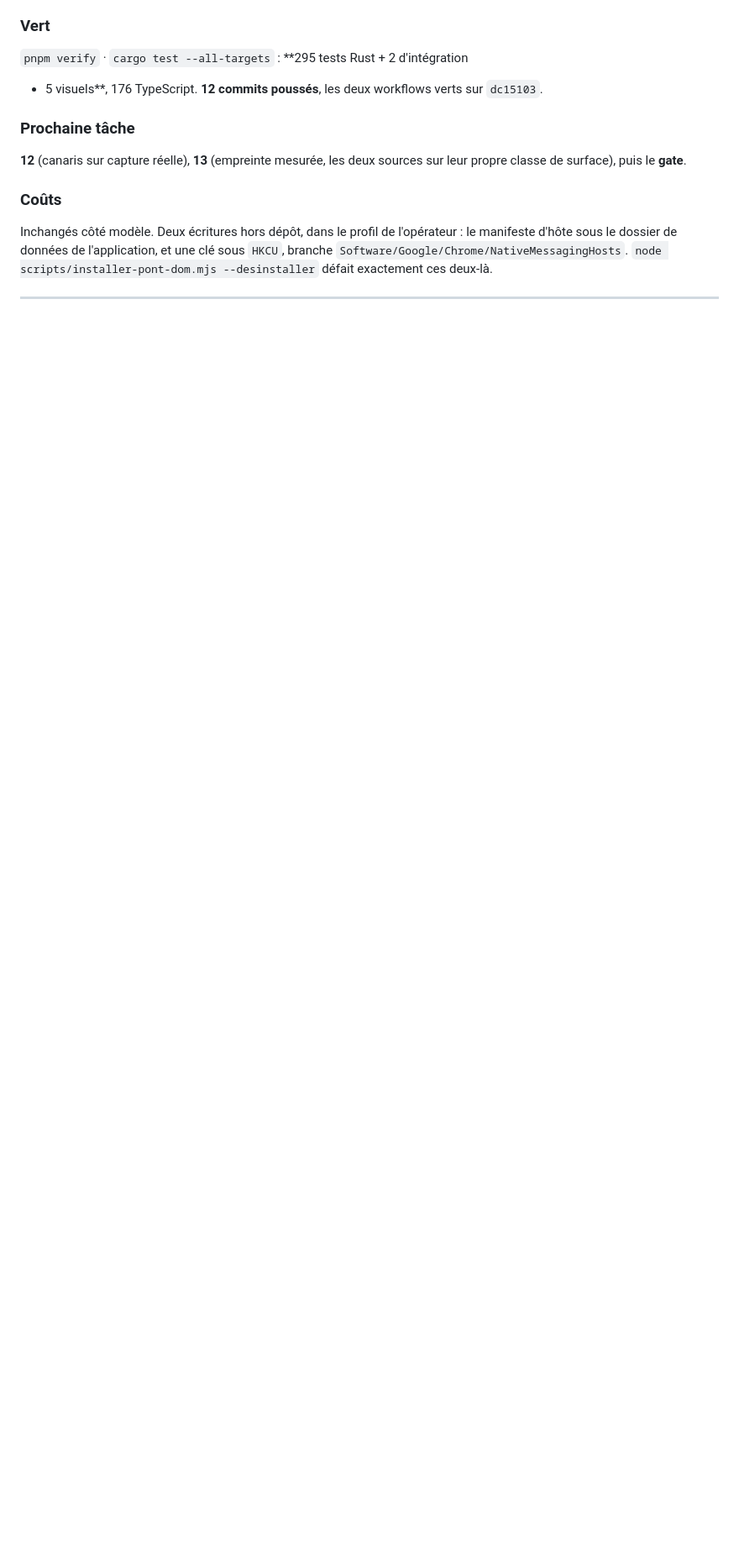
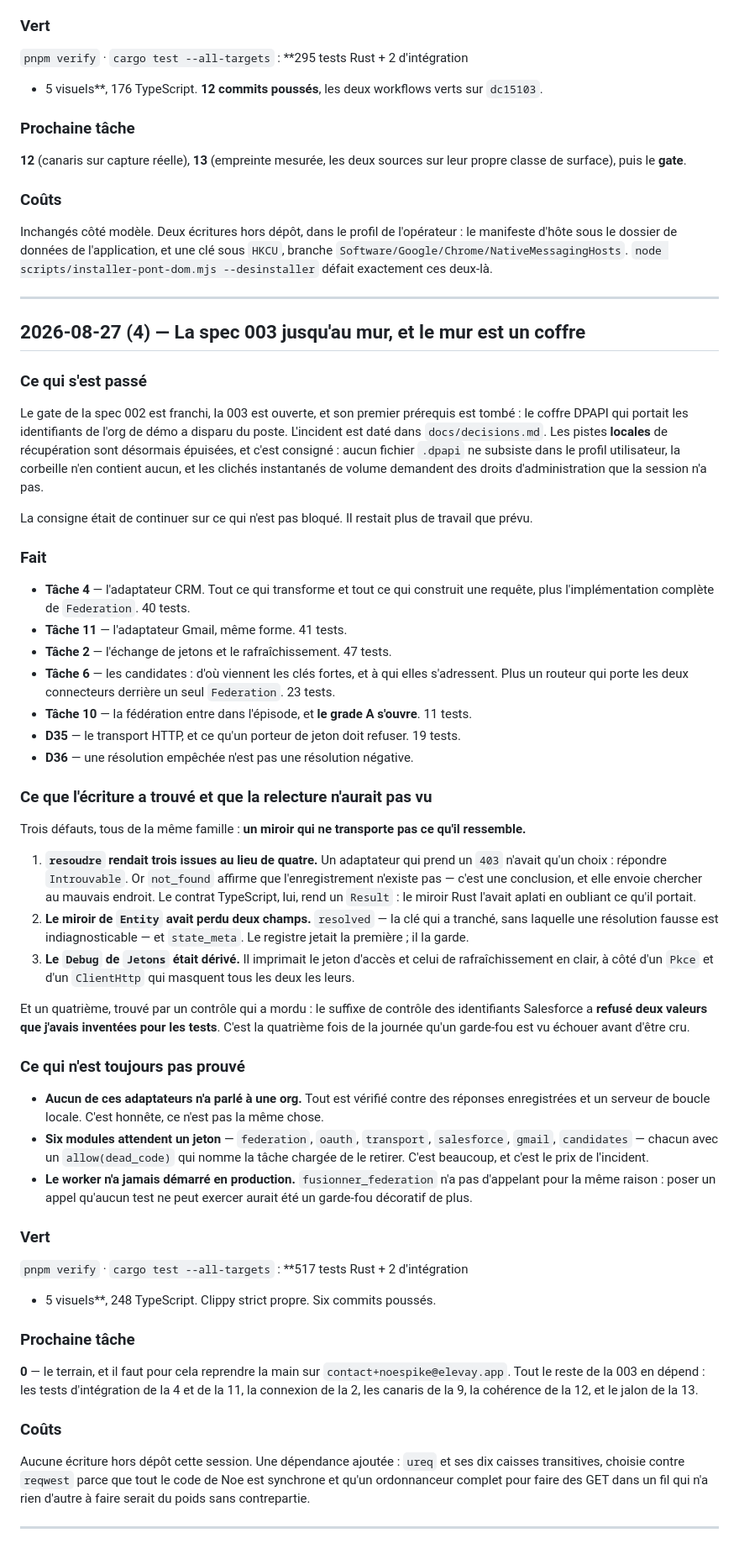
Before and after one commit to MartinPaviot/noe, a Markdown page: progress.md, the part around the change. Shown at 84% size. Drawn GitHub-style; blank space fills up the shorter version.

Commit message:
Journal de session, et le tableau des specs remis a jour
progress.md porte le journal : ce que l'ecriture a trouve et que la
relecture n'aurait pas vu, ce qui n'est toujours pas prouve, et le cout —
une dependance ajoutee, aucune ecriture hors depot.

Le tableau de CLAUDE.md disait encore que la 003 etait scellee et qu'elle
ouvrait au gate de la 002. Les deux sont faux depuis ce matin.

Co-Authored-By: Claude Opus 5 (1M context) <noreply@anthropic.com>
Claude-Session: https://claude.ai/code/session_01JsgAFBkhWzEnzUNAvmLLwD

```diff
--- a/progress.md
+++ b/progress.md
@@ -575,3 +575,89 @@ le manifeste d'hôte sous le dossier de données de l'application, et une clé s
 deux-là.
 
 ---
+
+## 2026-08-27 (4) — La spec 003 jusqu'au mur, et le mur est un coffre
+
+### Ce qui s'est passé
+
+Le gate de la spec 002 est franchi, la 003 est ouverte, et son premier prérequis
+est tombé : le coffre DPAPI qui portait les identifiants de l'org de démo a
+disparu du poste. L'incident est daté dans `docs/decisions.md`. Les pistes
+**locales** de récupération sont désormais épuisées, et c'est consigné : aucun
+fichier `.dpapi` ne subsiste dans le profil utilisateur, la corbeille n'en
+contient aucun, et les clichés instantanés de volume demandent des droits
+d'administration que la session n'a pas.
+
+La consigne était de continuer sur ce qui n'est pas bloqué. Il restait plus de
+travail que prévu.
+
+### Fait
+
+- **Tâche 4** — l'adaptateur CRM. Tout ce qui transforme et tout ce qui construit
+  une requête, plus l'implémentation complète de `Federation`. 40 tests.
+- **Tâche 11** — l'adaptateur Gmail, même forme. 41 tests.
+- **Tâche 2** — l'échange de jetons et le rafraîchissement. 47 tests.
+- **Tâche 6** — les candidates : d'où viennent les clés fortes, et à qui elles
+  s'adressent. Plus un routeur qui porte les deux connecteurs derrière un seul
+  `Federation`. 23 tests.
+- **Tâche 10** — la fédération entre dans l'épisode, et **le grade A s'ouvre**.
+  11 tests.
+- **D35** — le transport HTTP, et ce qu'un porteur de jeton doit refuser.
+  19 tests.
+- **D36** — une résolution empêchée n'est pas une résolution négative.
+
+### Ce que l'écriture a trouvé et que la relecture n'aurait pas vu
+
+Trois défauts, tous de la même famille : **un miroir qui ne transporte pas ce
+qu'il ressemble.**
+
+1. **`resoudre` rendait trois issues au lieu de quatre.** Un adaptateur qui prend
+   un `403` n'avait qu'un choix : répondre `Introuvable`. Or `not_found` affirme
+   que l'enregistrement n'existe pas — c'est une conclusion, et elle envoie
+   chercher au mauvais endroit. Le contrat TypeScript, lui, rend un `Result` : le
+   miroir Rust l'avait aplati en oubliant ce qu'il portait.
+2. **Le miroir de `Entity` avait perdu deux champs.** `resolved` — la clé qui a
+   tranché, sans laquelle une résolution fausse est indiagnosticable — et
+   `state_meta`. Le registre jetait la première ; il la garde.
+3. **Le `Debug` de `Jetons` était dérivé.** Il imprimait le jeton d'accès et
+   celui de rafraîchissement en clair, à côté d'un `Pkce` et d'un `ClientHttp`
+   qui masquent tous les deux les leurs.
+
+Et un quatrième, trouvé par un contrôle qui a mordu : le suffixe de contrôle des
+identifiants Salesforce a **refusé deux valeurs que j'avais inventées pour les
+tests**. C'est la quatrième fois de la journée qu'un garde-fou est vu échouer
+avant d'être cru.
+
+### Ce qui n'est toujours pas prouvé
+
+- **Aucun de ces adaptateurs n'a parlé à une org.** Tout est vérifié contre des
+  réponses enregistrées et un serveur de boucle locale. C'est honnête, ce n'est
+  pas la même chose.
+- **Six modules attendent un jeton** — `federation`, `oauth`, `transport`,
+  `salesforce`, `gmail`, `candidates` — chacun avec un `allow(dead_code)` qui
+  nomme la tâche chargée de le retirer. C'est beaucoup, et c'est le prix de
+  l'incident.
+- **Le worker n'a jamais démarré en production.** `fusionner_federation` n'a pas
+  d'appelant pour la même raison : poser un appel qu'aucun test ne peut exercer
+  aurait été un garde-fou décoratif de plus.
+
+### Vert
+
+`pnpm verify` · `cargo test --all-targets` : **517 tests Rust + 2 d'intégration
++ 5 visuels**, 248 TypeScript. Clippy strict propre. Six commits poussés.
+
+### Prochaine tâche
+
+**0** — le terrain, et il faut pour cela reprendre la main sur
+`contact+noespike@elevay.app`. Tout le reste de la 003 en dépend : les tests
+d'intégration de la 4 et de la 11, la connexion de la 2, les canaris de la 9, la
+cohérence de la 12, et le jalon de la 13.
+
+### Coûts
+
+Aucune écriture hors dépôt cette session. Une dépendance ajoutée : `ureq` et ses
+dix caisses transitives, choisie contre `reqwest` parce que tout le code de Noe
+est synchrone et qu'un ordonnanceur complet pour faire des GET dans un fil qui
+n'a rien d'autre à faire serait du poids sans contrepartie.
+
+---
```
Also changed, not shown: CLAUDE.md (+1 -1 lines).
